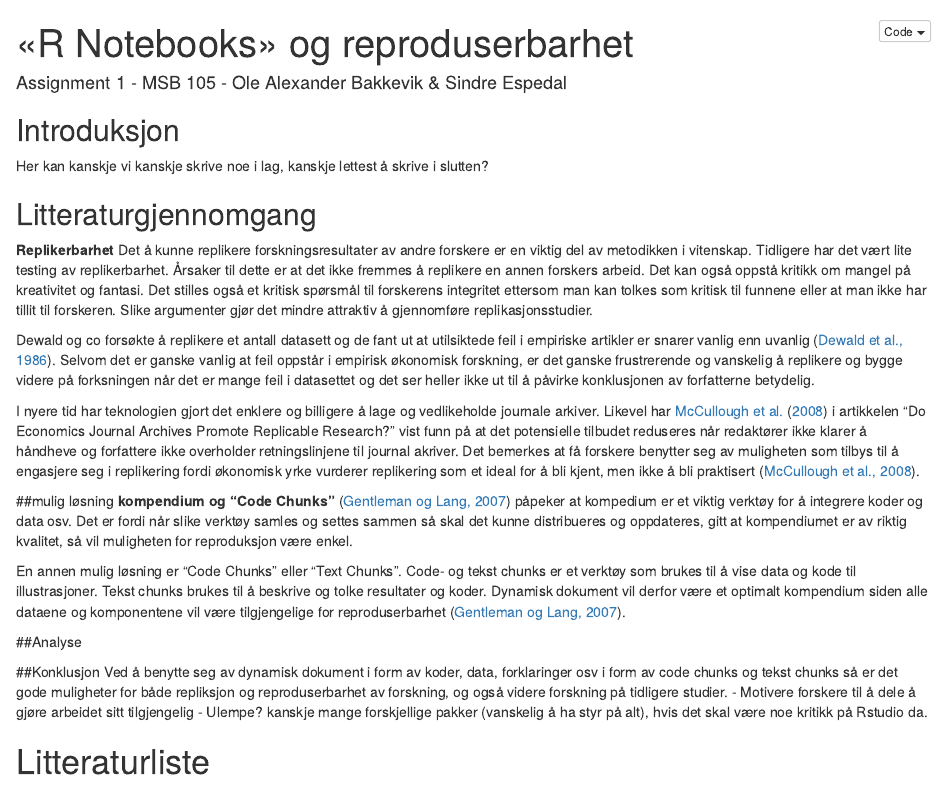
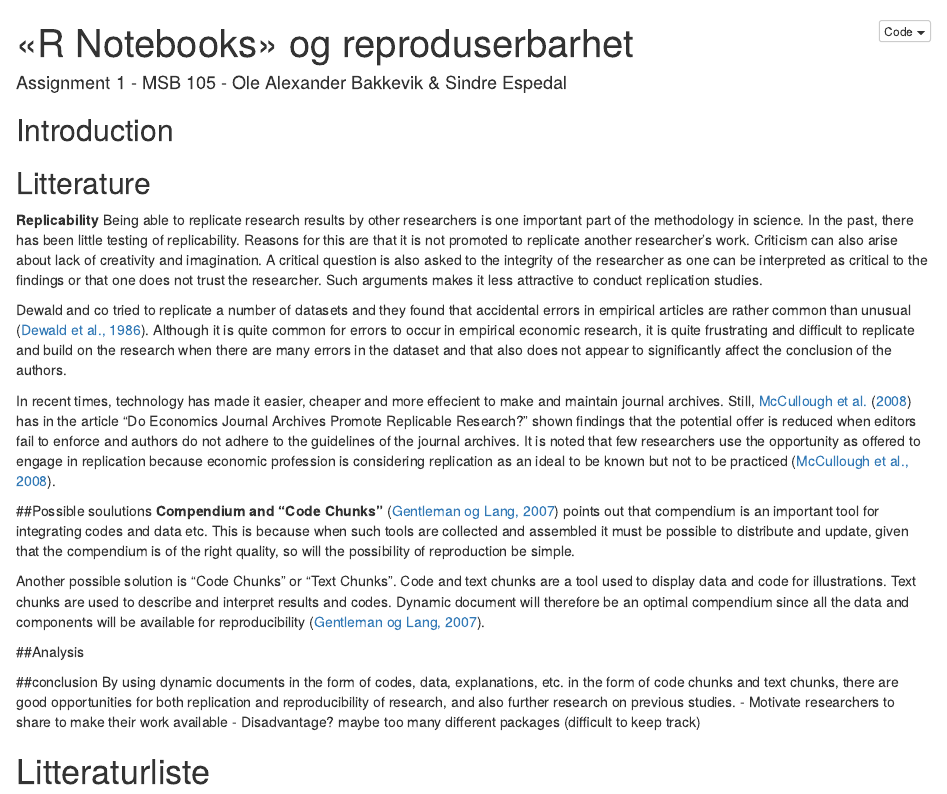
Before and after one commit to Ole-bakk/asst_h21_OAB, an R Markdown document (Assignment_1_besvarelse.Rmd): the page in a window 1100 px wide, from its top. The pictures show the output file Assignment_1_besvarelse.nb.html that the author committed with the source, opened offline.

Commit message:
Update Commit

```diff
--- a/Assignment_1_besvarelse.Rmd
+++ b/Assignment_1_besvarelse.Rmd
@@ -17,51 +17,47 @@ link-citations: yes
 lang: nb-NO
 ---
 
-## Introduksjon
+## Introduction
 
-Her kan kanskje vi kanskje skrive noe i lag, kanskje lettest å skrive i
-slutten?
+## Litterature
 
-## Litteraturgjennomgang
+**Replicability**
+Being able to replicate research results by other researchers is one
+important part of the methodology in science. In the past, there has been little
+testing of replicability. Reasons for this are that it is not promoted to
+replicate another researcher's work. Criticism can also arise about
+lack of creativity and imagination. A critical question is also asked
+to the integrity of the researcher as one can be interpreted as critical to
+the findings or that one does not trust the researcher. Such arguments
+makes it less attractive to conduct replication studies.
 
-**Replikerbarhet**
-Det å kunne replikere forskningsresultater av andre forskere er en
-viktig del av metodikken i vitenskap. Tidligere har det vært lite
-testing av replikerbarhet. Årsaker til dette er at det ikke fremmes å
-replikere en annen forskers arbeid. Det kan også oppstå kritikk om
-mangel på kreativitet og fantasi. Det stilles også et kritisk spørsmål
-til forskerens integritet ettersom man kan tolkes som kritisk til
-funnene eller at man ikke har tillit til forskeren. Slike argumenter
-gjør det mindre attraktiv å gjennomføre replikasjonsstudier.
+Dewald and co tried to replicate a number of datasets and they found that
+accidental errors in empirical articles are rather common than unusual
+[@dewald1986]. Although it is quite common for errors to occur in empirical
+economic research, it is quite frustrating and difficult to replicate
+and build on the research when there are many errors in the dataset and that
+also does not appear to significantly affect the conclusion of the authors.
 
-Dewald og co forsøkte å replikere et antall datasett og de fant ut at
-utilsiktede feil i empiriske artikler er snarer vanlig enn uvanlig
-[@dewald1986]. Selvom det er ganske vanlig at feil oppstår i empirisk
-økonomisk forskning, er det ganske frustrerende og vanskelig å replikere
-og bygge videre på forksningen når det er mange feil i datasettet og det
-ser heller ikke ut til å påvirke konklusjonen av forfatterne betydelig.
-
-I nyere tid har teknologien gjort det enklere og billigere å lage og
-vedlikeholde journale arkiver. Likevel har @mccullough2008 i artikkelen
-"Do Economics Journal Archives Promote Replicable Research?" vist funn
-på at det potensielle tilbudet reduseres når redaktører ikke klarer å
-håndheve og forfattere ikke overholder retningslinjene til journal
-akriver. Det bemerkes at få forskere benytter seg av muligheten som
-tilbys til å engasjere seg i replikering fordi økonomisk yrke vurderer
-replikering som et ideal for å bli kjent, men ikke å bli praktisert
+In recent times, technology has made it easier, cheaper and more effecient to make and maintain journal archives. Still, @mccullough2008 has in the article
+"Do Economics Journal Archives Promote Replicable Research?" shown findings
+that the potential offer is reduced when editors fail to
+enforce and authors do not adhere to the guidelines of the journal archives.
+It is noted that few researchers use the opportunity as
+offered to engage in replication because economic profession is considering
+replication as an ideal to be known but not to be practiced
 [@mccullough2008].
 
-##mulig løsning
-**kompendium og "Code Chunks"**
-[@gentleman2007] påpeker at kompedium er et viktig verktøy for å integrere koder og data osv. Det er fordi når slike verktøy samles og settes sammen så skal det kunne distribueres og oppdateres, gitt at kompendiumet er av riktig kvalitet, så vil muligheten for reproduksjon være enkel.
+##Possible soulutions
+**Compendium and "Code Chunks"**
+[@gentleman2007] points out that compendium is an important tool for integrating codes and data etc. This is because when such tools are collected and assembled it must be possible to distribute and update, given that the compendium is of the right quality, so will the possibility of reproduction be simple.
 
-En annen mulig løsning er "Code Chunks" eller "Text Chunks". Code- og tekst chunks er et verktøy som brukes til å vise data og kode til illustrasjoner. Tekst chunks brukes til å beskrive og tolke resultater og koder. Dynamisk dokument vil derfor være et optimalt kompendium siden alle dataene og komponentene vil være tilgjengelige for reproduserbarhet [@gentleman2007].
+Another possible solution is "Code Chunks" or "Text Chunks". Code and text chunks are a tool used to display data and code for illustrations. Text chunks are used to describe and interpret results and codes. Dynamic document will therefore be an optimal compendium since all the data and components will be available for reproducibility [@gentleman2007].
 
-##Analyse
+##Analysis
 
-##Konklusjon
-Ved å benytte seg av dynamisk dokument i form av koder, data, forklaringer osv i form av code chunks og tekst chunks så er det gode muligheter for både repliksjon og reproduserbarhet av forskning, og også videre forskning på tidligere studier.
-- Motivere forskere til å dele å gjøre arbeidet sitt tilgjengelig
-- Ulempe? kanskje mange forskjellige pakker (vanskelig å ha styr på alt), hvis det skal være noe kritikk på Rstudio da.
+##conclusion
+By using dynamic documents in the form of codes, data, explanations, etc. in the form of code chunks and text chunks, there are good opportunities for both replication and reproducibility of research, and also further research on previous studies.
+- Motivate researchers to share to make their work available
+- Disadvantage? maybe too many different packages (difficult to keep track)
 
 # Litteraturliste
```
Also changed, not shown: Assignment_1_besvarelse.nb.html.
